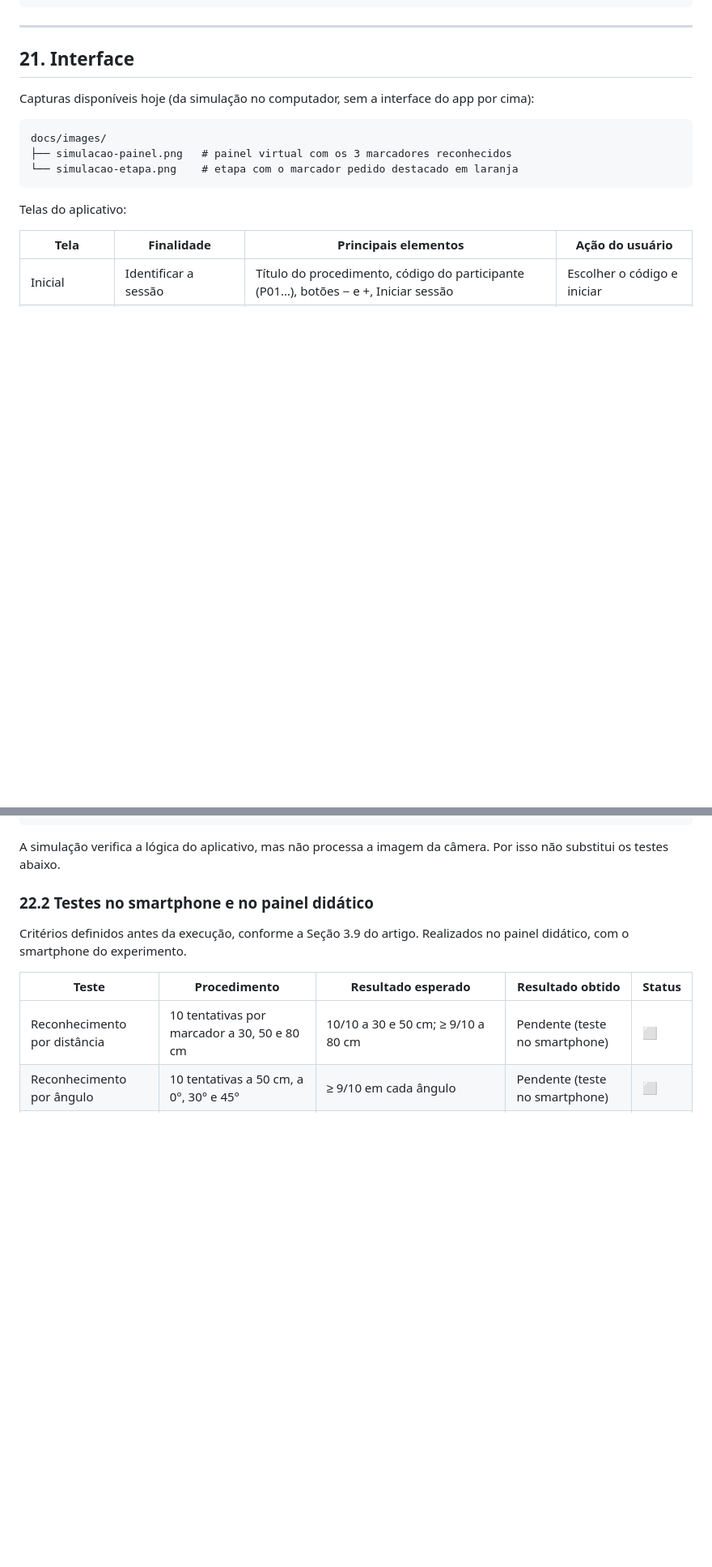
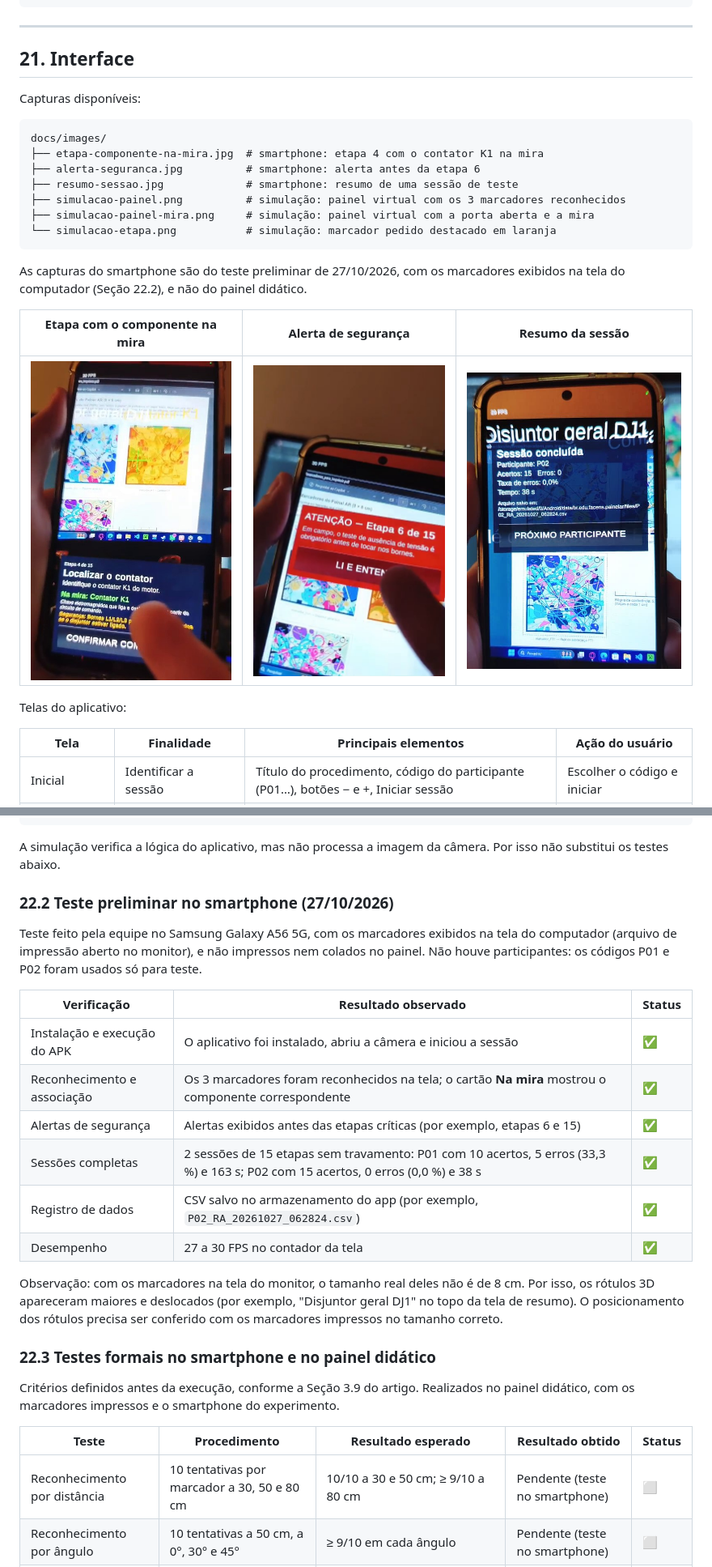
Before and after one commit to KauanHYT/UPX8---Painel-Eletrico, a Markdown page: README.md, 2 parts joined by grey strips. Shown at 81% size. Rendered like a GitHub page; pictures changed too: docs/images/alerta-seguranca.jpg (added), docs/images/etapa-componente-na-mira.jpg (added), docs/images/resumo-sessao.jpg (added); blank space fills up the shorter version.

````diff
--- a/README.md
+++ b/README.md
@@ -502,13 +502,23 @@ Próximo Participante → Tela Inicial
 
 ## 21. Interface
 
-Capturas disponíveis hoje (da simulação no computador, sem a interface do app por cima):
+Capturas disponíveis:
 
 ```text
 docs/images/
-├── simulacao-painel.png   # painel virtual com os 3 marcadores reconhecidos
-└── simulacao-etapa.png    # etapa com o marcador pedido destacado em laranja
+├── etapa-componente-na-mira.jpg  # smartphone: etapa 4 com o contator K1 na mira
+├── alerta-seguranca.jpg          # smartphone: alerta antes da etapa 6
+├── resumo-sessao.jpg             # smartphone: resumo de uma sessão de teste
+├── simulacao-painel.png          # simulação: painel virtual com os 3 marcadores reconhecidos
+├── simulacao-painel-mira.png     # simulação: painel virtual com a porta aberta e a mira
+└── simulacao-etapa.png           # simulação: marcador pedido destacado em laranja
 ```
+
+As capturas do smartphone são do teste preliminar de 27/10/2026, com os marcadores exibidos na tela do computador (Seção 22.2), e não do painel didático.
+
+| Etapa com o componente na mira | Alerta de segurança | Resumo da sessão |
+|---|---|---|
+| ![Etapa 4 com o contator K1 na mira, no smartphone](docs/images/etapa-componente-na-mira.jpg) | ![Alerta de segurança antes da etapa 6, no smartphone](docs/images/alerta-seguranca.jpg) | ![Resumo de uma sessão de teste, no smartphone](docs/images/resumo-sessao.jpg) |
 
 Telas do aplicativo:
 
@@ -553,9 +554,24 @@ powershell -ExecutionPolicy Bypass -File tools\unity.ps1 TesteSimulacao.Executar
 
 A simulação verifica a lógica do aplicativo, mas não processa a imagem da câmera. Por isso não substitui os testes abaixo.
 
-### 22.2 Testes no smartphone e no painel didático
+### 22.2 Teste preliminar no smartphone (27/10/2026)
 
-Critérios definidos antes da execução, conforme a Seção 3.9 do artigo. Realizados no painel didático, com o smartphone do experimento.
+Teste feito pela equipe no Samsung Galaxy A56 5G, com os marcadores exibidos na tela do computador (arquivo de impressão aberto no monitor), e não impressos nem colados no painel. Não houve participantes: os códigos P01 e P02 foram usados só para teste.
+
+| Verificação | Resultado observado | Status |
+|---|---|---|
+| Instalação e execução do APK | O aplicativo foi instalado, abriu a câmera e iniciou a sessão | ✅ |
+| Reconhecimento e associação | Os 3 marcadores foram reconhecidos na tela; o cartão **Na mira** mostrou o componente correspondente | ✅ |
+| Alertas de segurança | Alertas exibidos antes das etapas críticas (por exemplo, etapas 6 e 15) | ✅ |
+| Sessões completas | 2 sessões de 15 etapas sem travamento: P01 com 10 acertos, 5 erros (33,3 %) e 163 s; P02 com 15 acertos, 0 erros (0,0 %) e 38 s | ✅ |
+| Registro de dados | CSV salvo no armazenamento do app (por exemplo, `P02_RA_20261027_062824.csv`) | ✅ |
+| Desempenho | 27 a 30 FPS no contador da tela | ✅ |
+
+Observação: com os marcadores na tela do monitor, o tamanho real deles não é de 8 cm. Por isso, os rótulos 3D apareceram maiores e deslocados (por exemplo, "Disjuntor geral DJ1" no topo da tela de resumo). O posicionamento dos rótulos precisa ser conferido com os marcadores impressos no tamanho correto.
+
+### 22.3 Testes formais no smartphone e no painel didático
+
+Critérios definidos antes da execução, conforme a Seção 3.9 do artigo. Realizados no painel didático, com os marcadores impressos e o smartphone do experimento.
 
 | Teste | Procedimento | Resultado esperado | Resultado obtido | Status |
 |---|---|---|---|---|
````
Also changed, not shown: other parts of README.md (+15 -23 lines), CHANGELOG.md (+3 -0 lines), docs/images/simulacao-painel-mira.png (added).
